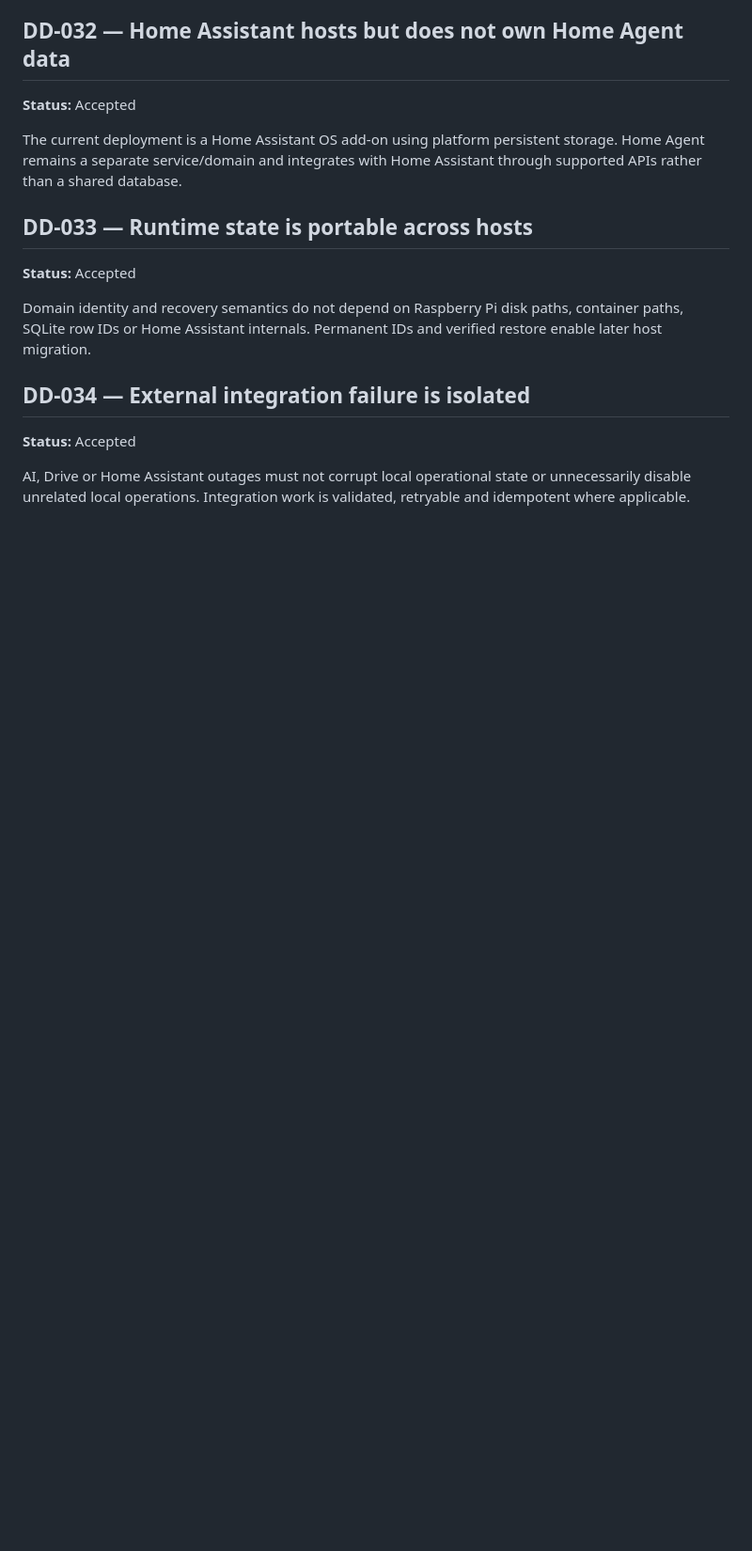
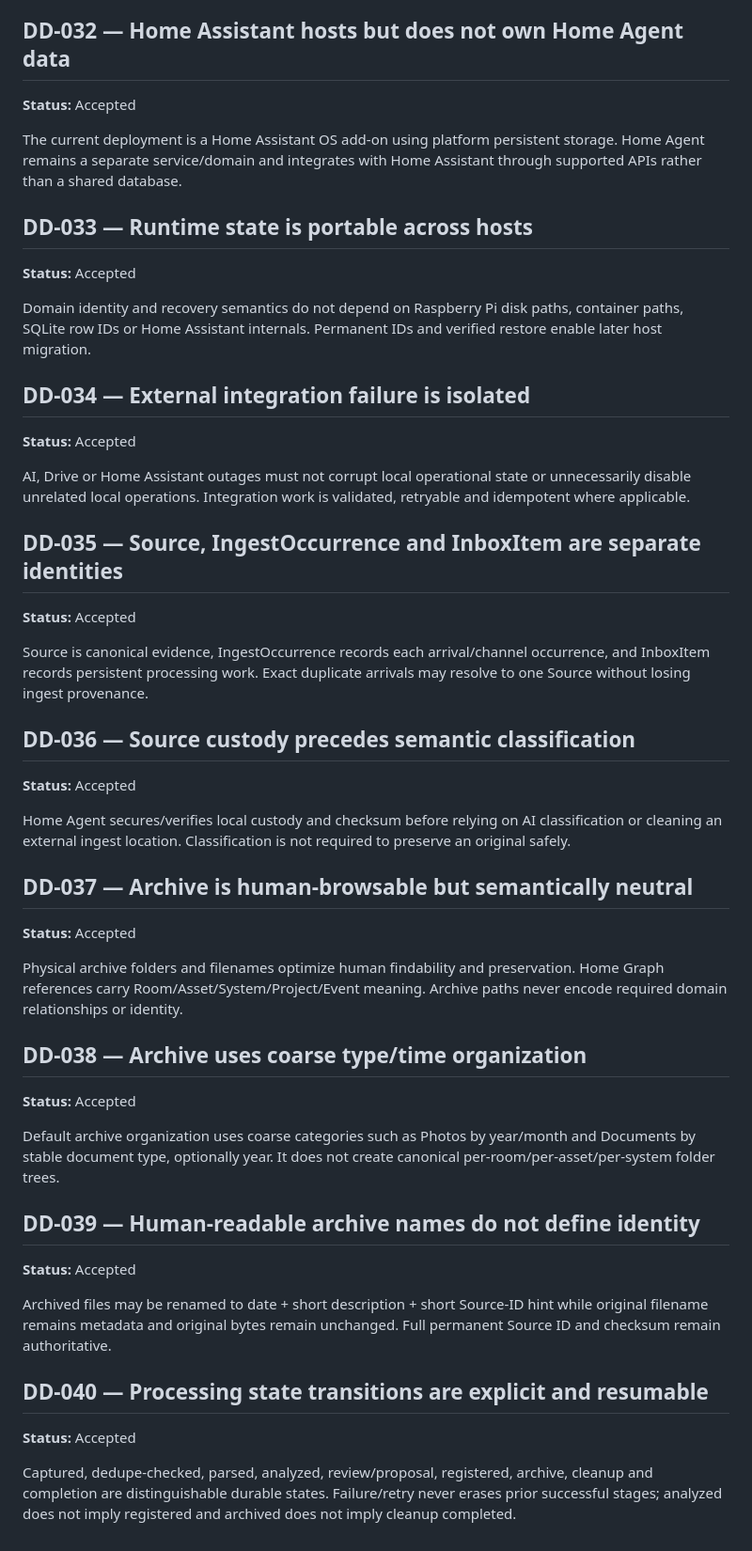
Before and after one commit to denniseriksson119-ctrl/home-agent, a Markdown page: docs/decisions/DECISIONS.md, the part around the change. Shown at 94% size. Drawn GitHub-style; blank space fills up the shorter version.

Commit message:
docs: record source storage custody and state decisions

```diff
--- a/docs/decisions/DECISIONS.md
+++ b/docs/decisions/DECISIONS.md
@@ -152,3 +152,34 @@ Domain identity and recovery semantics do not depend on Raspberry Pi disk paths,
 **Status:** Accepted
 
 AI, Drive or Home Assistant outages must not corrupt local operational state or unnecessarily disable unrelated local operations. Integration work is validated, retryable and idempotent where applicable.
+
+
+## DD-035 — Source, IngestOccurrence and InboxItem are separate identities
+**Status:** Accepted
+
+Source is canonical evidence, IngestOccurrence records each arrival/channel occurrence, and InboxItem records persistent processing work. Exact duplicate arrivals may resolve to one Source without losing ingest provenance.
+
+## DD-036 — Source custody precedes semantic classification
+**Status:** Accepted
+
+Home Agent secures/verifies local custody and checksum before relying on AI classification or cleaning an external ingest location. Classification is not required to preserve an original safely.
+
+## DD-037 — Archive is human-browsable but semantically neutral
+**Status:** Accepted
+
+Physical archive folders and filenames optimize human findability and preservation. Home Graph references carry Room/Asset/System/Project/Event meaning. Archive paths never encode required domain relationships or identity.
+
+## DD-038 — Archive uses coarse type/time organization
+**Status:** Accepted
+
+Default archive organization uses coarse categories such as Photos by year/month and Documents by stable document type, optionally year. It does not create canonical per-room/per-asset/per-system folder trees.
+
+## DD-039 — Human-readable archive names do not define identity
+**Status:** Accepted
+
+Archived files may be renamed to date + short description + short Source-ID hint while original filename remains metadata and original bytes remain unchanged. Full permanent Source ID and checksum remain authoritative.
+
+## DD-040 — Processing state transitions are explicit and resumable
+**Status:** Accepted
+
+Captured, dedupe-checked, parsed, analyzed, review/proposal, registered, archive, cleanup and completion are distinguishable durable states. Failure/retry never erases prior successful stages; analyzed does not imply registered and archived does not imply cleanup completed.
```
